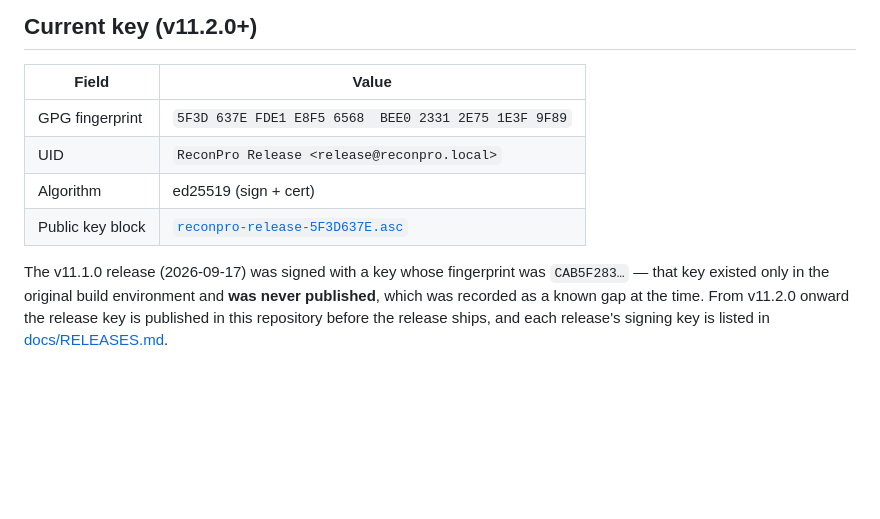
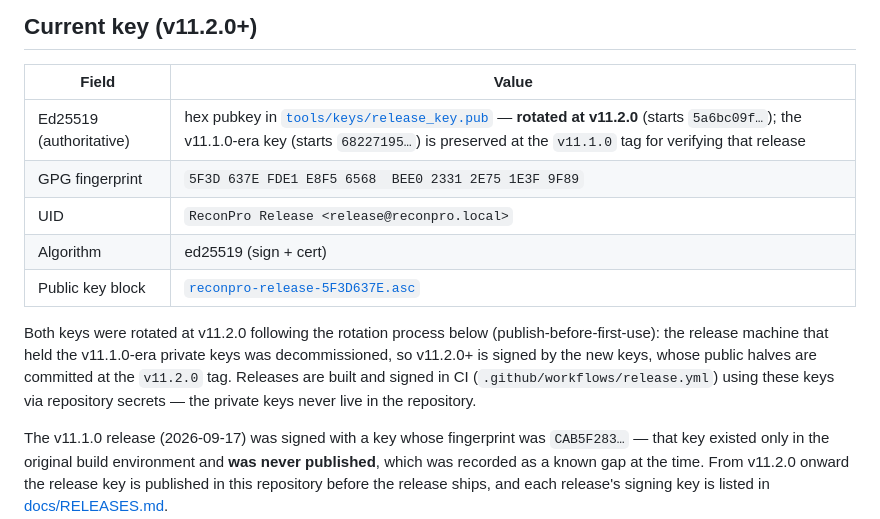
Before and after one commit to falconxa0-commits/reconpro, a Markdown page: docs/keys/README.md, the part around the change. Rendered like a GitHub page; blank space fills up the shorter version.

Commit message:
Document the v11.2.0 dual key rotation (Ed25519 + GPG, publish-before-first-use)

```diff
--- a/docs/keys/README.md
+++ b/docs/keys/README.md
@@ -13,10 +13,18 @@ schemes** over the same `SHA256SUMS` manifest:
 
 | Field | Value |
 |---|---|
+| Ed25519 (authoritative) | hex pubkey in [`tools/keys/release_key.pub`](../../tools/keys/release_key.pub) — **rotated at v11.2.0** (starts `5a6bc09f…`); the v11.1.0-era key (starts `68227195…`) is preserved at the `v11.1.0` tag for verifying that release |
 | GPG fingerprint | `5F3D 637E FDE1 E8F5 6568  BEE0 2331 2E75 1E3F 9F89` |
 | UID | `ReconPro Release <release@reconpro.local>` |
 | Algorithm | ed25519 (sign + cert) |
 | Public key block | [`reconpro-release-5F3D637E.asc`](reconpro-release-5F3D637E.asc) |
+
+Both keys were rotated at v11.2.0 following the rotation process below
+(publish-before-first-use): the release machine that held the v11.1.0-era
+private keys was decommissioned, so v11.2.0+ is signed by the new keys,
+whose public halves are committed at the `v11.2.0` tag. Releases are built
+and signed in CI (`.github/workflows/release.yml`) using these keys via
+repository secrets — the private keys never live in the repository.
 
 The v11.1.0 release (2026-09-17) was signed with a key whose fingerprint
 was `CAB5F283…` — that key existed only in the original build
```
Also changed, not shown: docs/RELEASES.md (+2 -1 lines).
